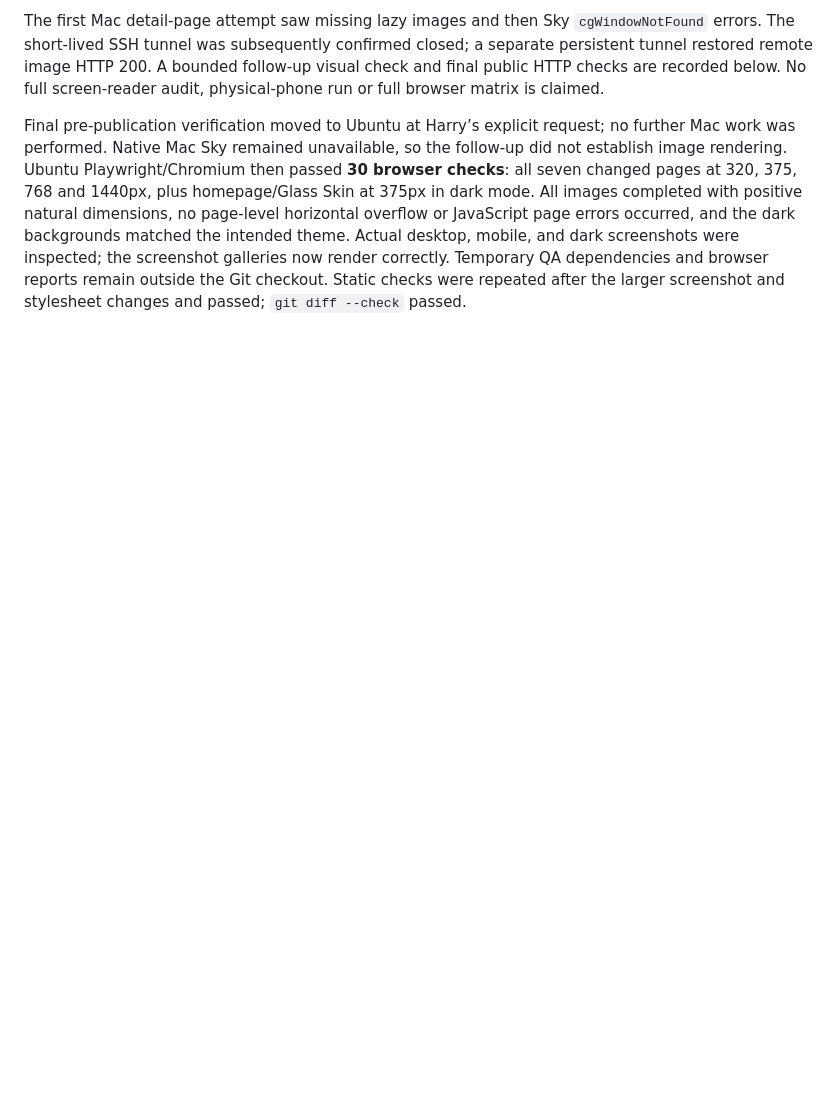
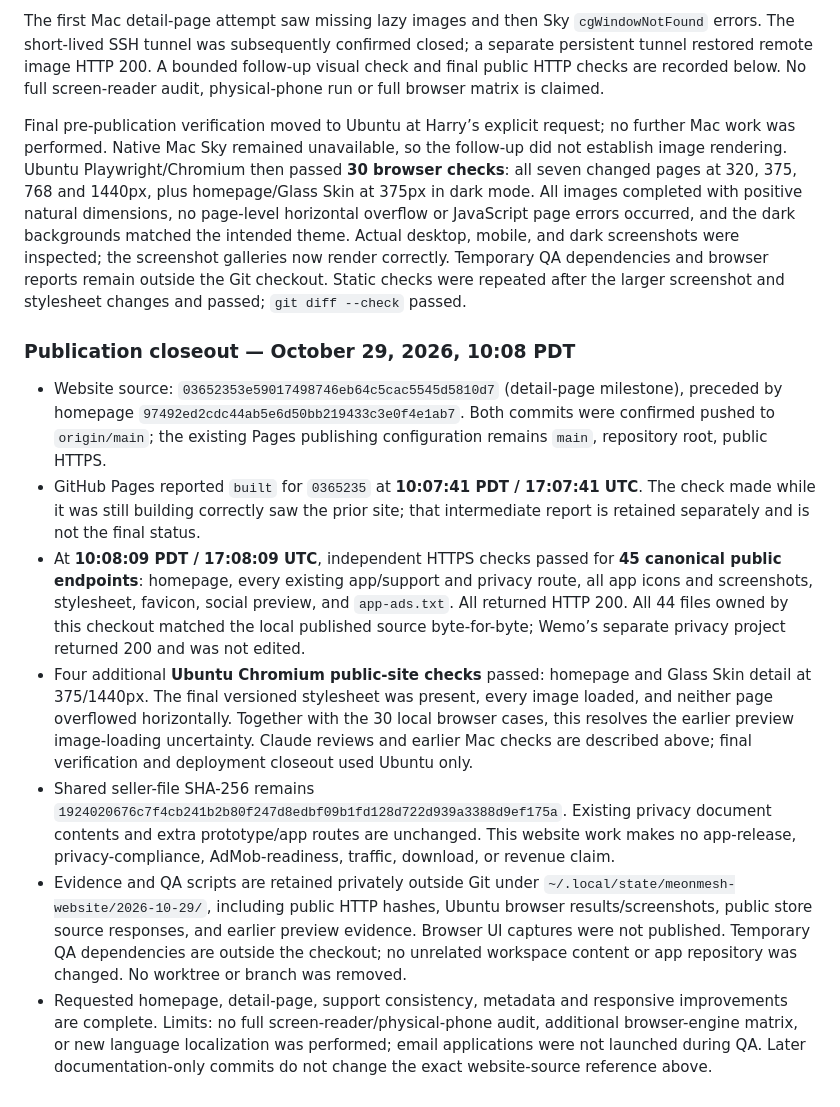
Before and after one commit to jolie1204/jolie1204.github.io, a Markdown page: README.md, the part around the change. Drawn GitHub-style; blank space fills up the shorter version.

Commit message:
Record website publication and Ubuntu verification

```diff
--- a/README.md
+++ b/README.md
@@ -153,3 +153,41 @@ mobile, and dark screenshots were inspected; the screenshot galleries now render
 correctly. Temporary QA dependencies and browser reports remain outside the Git
 checkout. Static checks were repeated after the larger screenshot and stylesheet
 changes and passed; `git diff --check` passed.
+
+### Publication closeout — October 29, 2026, 10:08 PDT
+
+- Website source: `03652353e59017498746eb64c5cac5545d5810d7` (detail-page milestone),
+  preceded by homepage `97492ed2cdc44ab5e6d50bb219433c3e0f4e1ab7`.
+  Both commits were confirmed pushed to `origin/main`; the existing Pages
+  publishing configuration remains `main`, repository root, public HTTPS.
+- GitHub Pages reported `built` for `0365235` at **10:07:41 PDT / 17:07:41 UTC**.
+  The check made while it was still building correctly saw the prior site;
+  that intermediate report is retained separately and is not the final status.
+- At **10:08:09 PDT / 17:08:09 UTC**, independent HTTPS checks passed for
+  **45 canonical public endpoints**: homepage, every existing app/support and
+  privacy route, all app icons and screenshots, stylesheet, favicon, social
+  preview, and `app-ads.txt`. All returned HTTP 200. All 44 files owned by this
+  checkout matched the local published source byte-for-byte; Wemo’s separate
+  privacy project returned 200 and was not edited.
+- Four additional **Ubuntu Chromium public-site checks** passed: homepage and
+  Glass Skin detail at 375/1440px. The final versioned stylesheet was present,
+  every image loaded, and neither page overflowed horizontally. Together with
+  the 30 local browser cases, this resolves the earlier preview image-loading
+  uncertainty. Claude reviews and earlier Mac checks are described above;
+  final verification and deployment closeout used Ubuntu only.
+- Shared seller-file SHA-256 remains
+  `1924020676c7f4cb241b2b80f247d8edbf09b1fd128d722d939a3388d9ef175a`.
+  Existing privacy document contents and extra prototype/app routes are
+  unchanged. This website work makes no app-release, privacy-compliance,
+  AdMob-readiness, traffic, download, or revenue claim.
+- Evidence and QA scripts are retained privately outside Git under
+  `~/.local/state/meonmesh-website/2026-10-29/`, including public HTTP hashes,
+  Ubuntu browser results/screenshots, public store source responses, and earlier
+  preview evidence. Browser UI captures were not published. Temporary QA
+  dependencies are outside the checkout; no unrelated workspace content or
+  app repository was changed. No worktree or branch was removed.
+- Requested homepage, detail-page, support consistency, metadata and responsive
+  improvements are complete. Limits: no full screen-reader/physical-phone audit,
+  additional browser-engine matrix, or new language localization was performed;
+  email applications were not launched during QA. Later documentation-only
+  commits do not change the exact website-source reference above.
```
